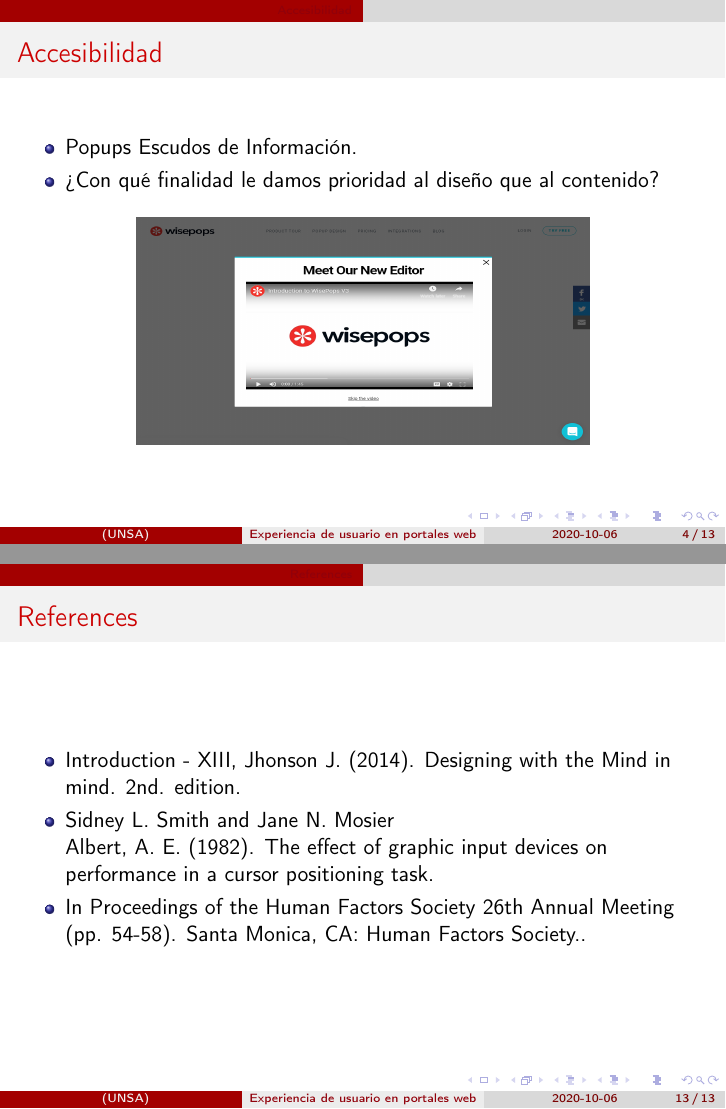
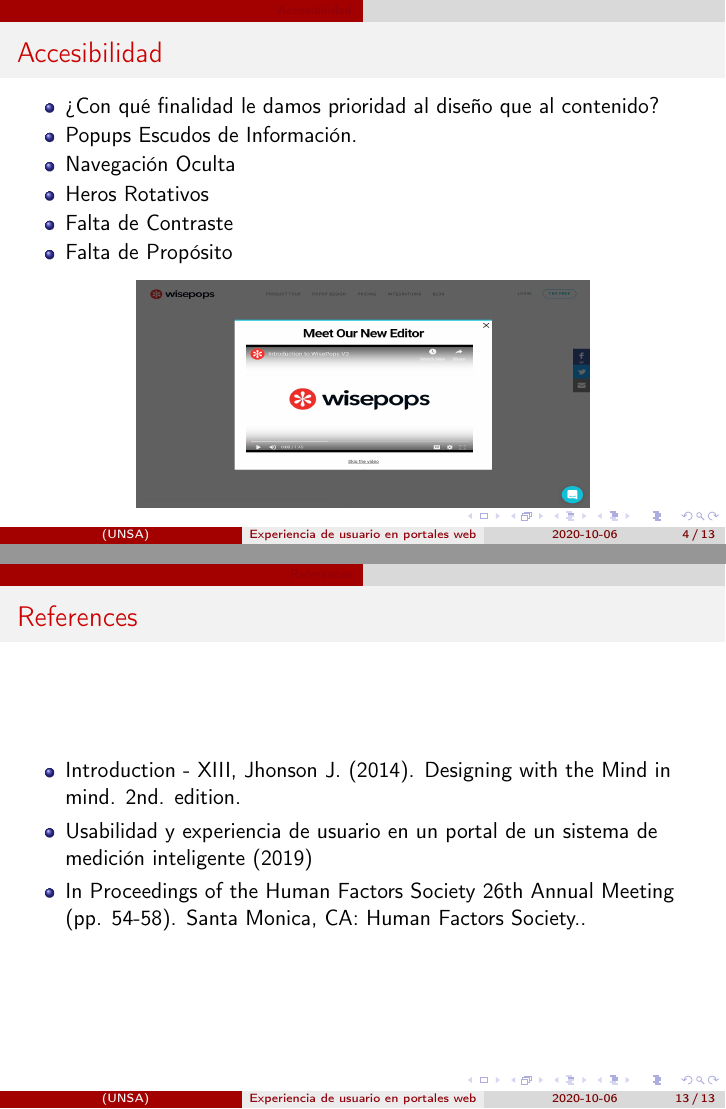
Before and after one commit to GWRT/IHC_Teoria_B, LaTeX slides (Experiencia de usuario en portales web/ihc.tex): pages 4 and 13 of 13, joined at a grey line. Compiled offline with pdfLaTeX.

Commit message:
Experiencia de usuario en Portales Web

```diff
--- a/Experiencia de usuario en portales web/ihc.tex
+++ b/Experiencia de usuario en portales web/ihc.tex
@@ -100,8 +100,12 @@ System Engineering School\\
     \begin{frame}
     \frametitle{Accesibilidad}
     \begin{itemize}
-     \item Popups Escudos de Información.
      \item ¿Con qué finalidad le damos prioridad al diseño que al contenido?
+      \item Popups Escudos de Información.
+      \item Navegación Oculta
+      \item Heros Rotativos
+      \item Falta de Contraste
+      \item Falta de Propósito
      \end{itemize}
 
      \begin{figure}[t]
@@ -246,9 +250,7 @@ System Engineering School\\
     \frametitle{References}
     \begin{itemize}
     \item Introduction - XIII, Jhonson J. (2014). Designing with the Mind in mind. 2nd. edition.
-    \item Sidney L. Smith and Jane N. Mosier \\
-    Albert, A. E. (1982). The effect of graphic input devices on performance in a cursor positioning task.
-
+    \item Usabilidad y experiencia de usuario en un portal de un sistema de medición inteligente (2019)
     \item In Proceedings of the Human Factors Society 26th Annual Meeting (pp. 54-58). Santa Monica, CA: Human Factors Society..
     \end{itemize}
     \end{frame}
```
Also changed, not shown: Experiencia de usuario en portales web/Experiencia de usuario en portales web.pdf (added), Experiencia de usuario en portales web/Experiencia de usuarios en portales web.pdf (deleted), 2 other files.
